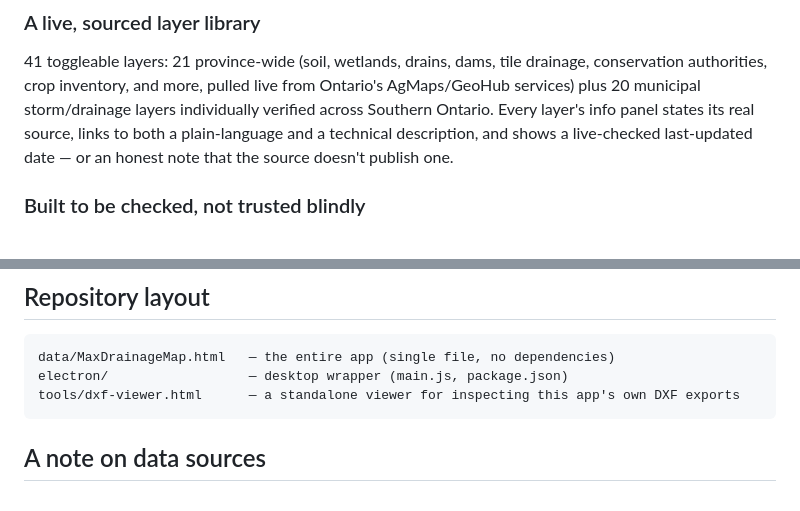
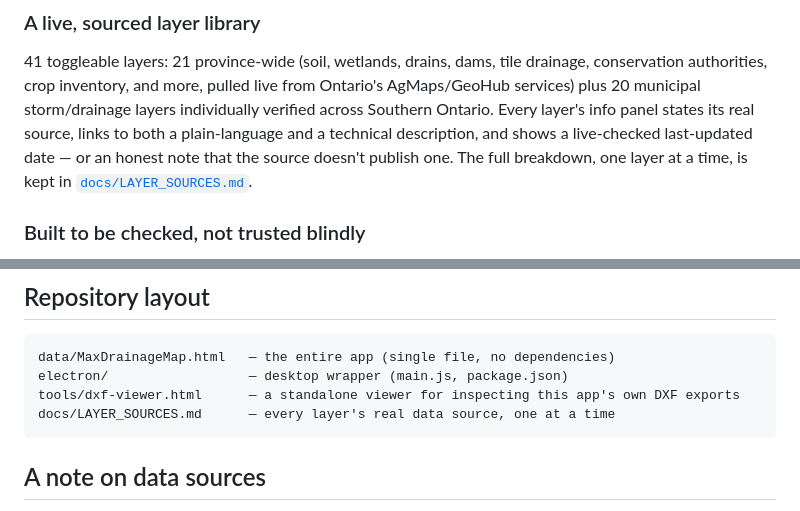
Before and after one commit to chikenwings3851/MaxDrainageMap, a Markdown page: README.md, 2 parts joined by grey strips. GitHub-like rendering.

````diff
--- a/README.md
+++ b/README.md
@@ -33,7 +33,8 @@ it as a desktop app.
 crop inventory, and more, pulled live from Ontario's AgMaps/GeoHub services) plus 20 municipal storm/drainage
 layers individually verified across Southern Ontario. Every layer's info panel states its real source, links to
 both a plain-language and a technical description, and shows a live-checked last-updated date — or an honest
-note that the source doesn't publish one.
+note that the source doesn't publish one. The full breakdown, one layer at a time, is kept in
+[`docs/LAYER_SOURCES.md`](docs/LAYER_SOURCES.md).
 
 ### Built to be checked, not trusted blindly
 Every data source in this app was verified against its live REST endpoint before being wired in — never assumed
@@ -65,6 +66,7 @@ the background, and adds a native save-file dialog for exports. `npm run package
 data/MaxDrainageMap.html   — the entire app (single file, no dependencies)
 electron/                  — desktop wrapper (main.js, package.json)
 tools/dxf-viewer.html      — a standalone viewer for inspecting this app's own DXF exports
+docs/LAYER_SOURCES.md      — every layer's real data source, one at a time
 ```
 
 ## A note on data sources
````
Also changed, not shown: docs/LAYER_SOURCES.md (added, +266 -0 lines).
